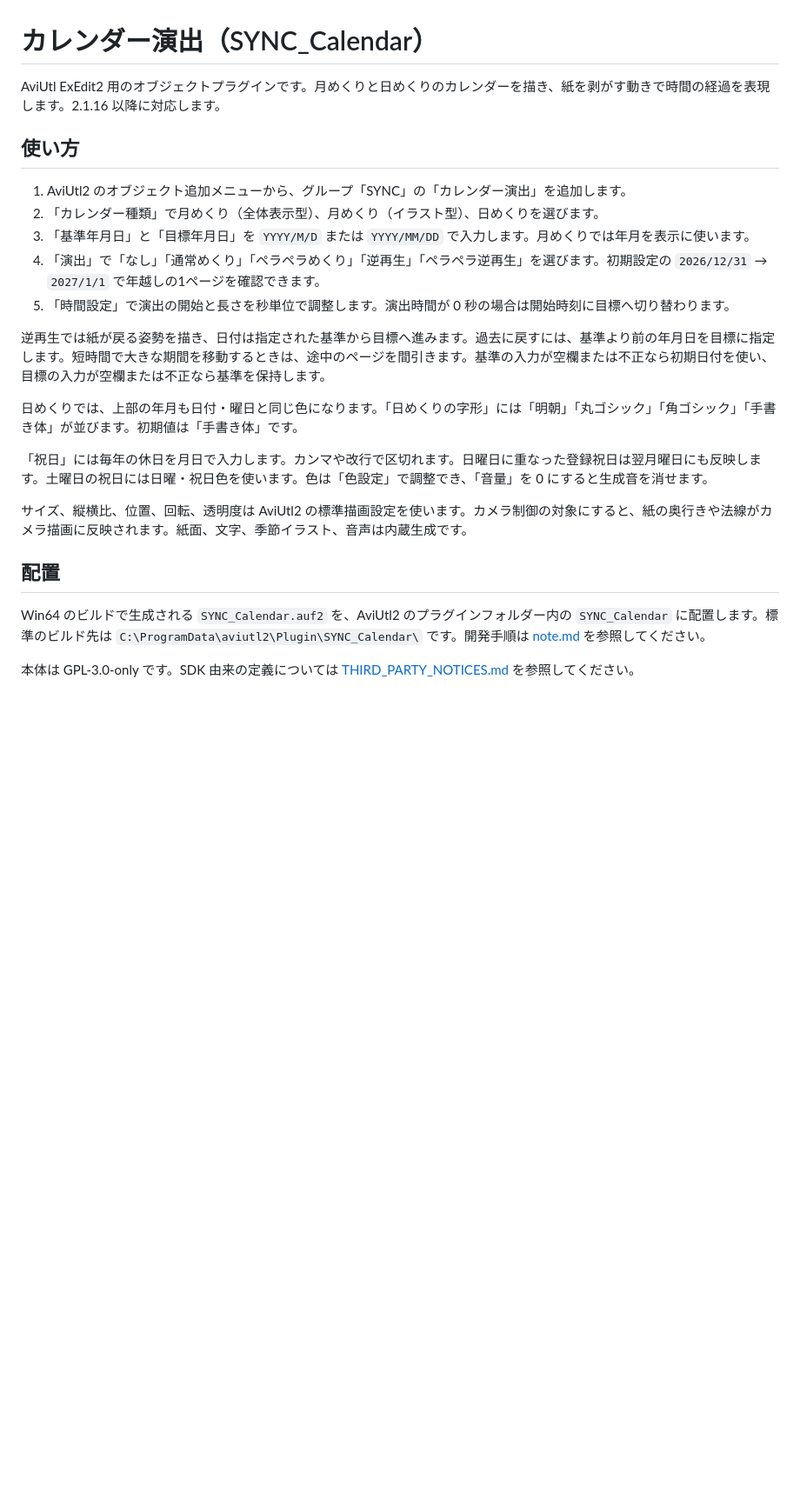
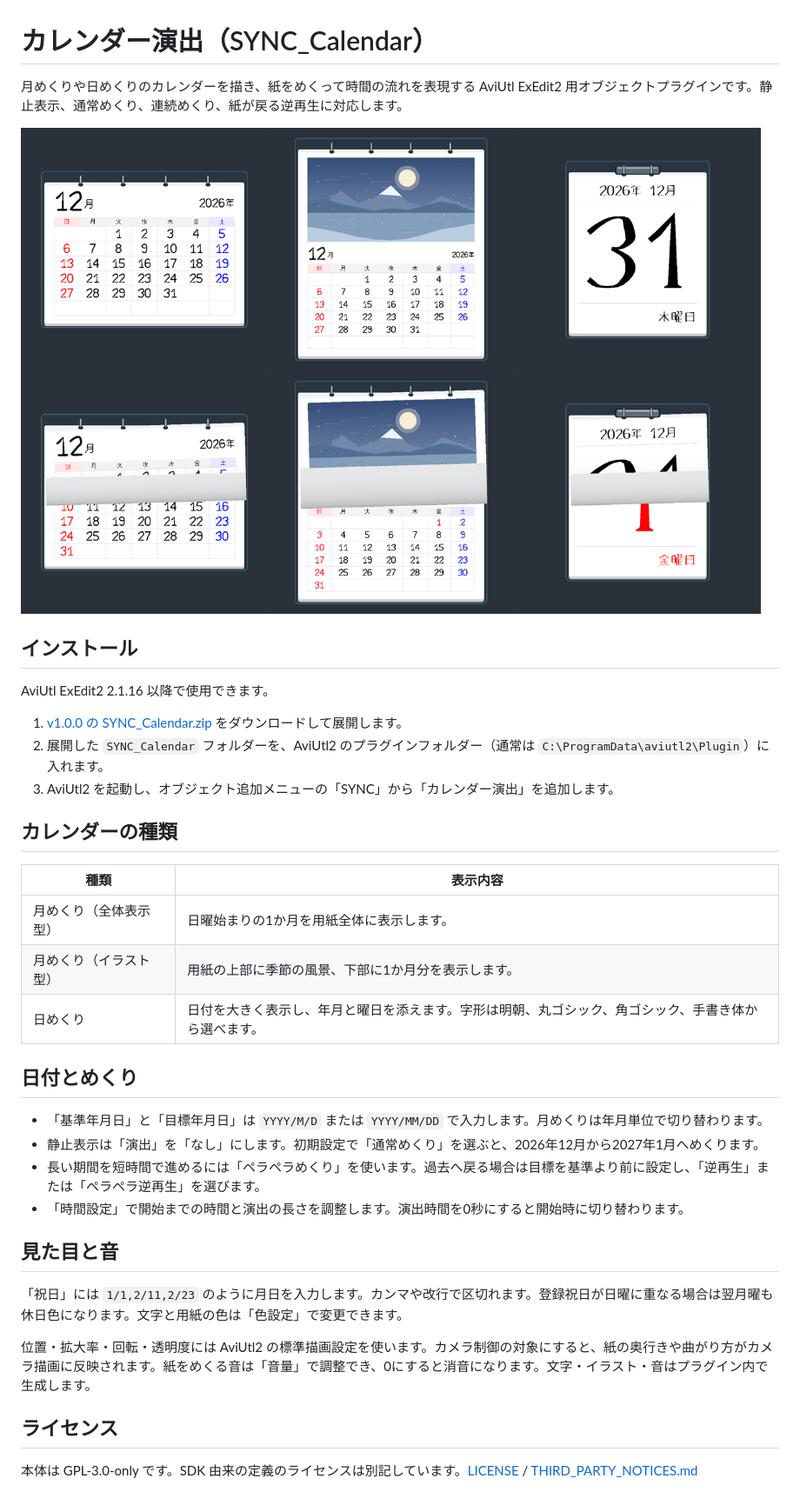
Before and after one commit to vramwiz/SYNC_Calendar, a Markdown page: README.md, the part around the change. Shown at 87% size. GitHub-like rendering; pictures changed too: Sample/calendar.png (added); blank space fills up the shorter version.

```diff
--- a/README.md
+++ b/README.md
@@ -1,25 +1,38 @@
 # カレンダー演出（SYNC_Calendar）
 
-AviUtl ExEdit2 用のオブジェクトプラグインです。月めくりと日めくりのカレンダーを描き、紙を剥がす動きで時間の経過を表現します。2.1.16 以降に対応します。
+月めくりや日めくりのカレンダーを描き、紙をめくって時間の流れを表現する AviUtl ExEdit2 用オブジェクトプラグインです。静止表示、通常めくり、連続めくり、紙が戻る逆再生に対応します。
 
-## 使い方
+![上段は月めくり、イラスト付き月めくり、日めくり。下段は各カレンダーのめくり途中。](Sample/calendar.png)
 
-1. AviUtl2 のオブジェクト追加メニューから、グループ「SYNC」の「カレンダー演出」を追加します。
-2. 「カレンダー種類」で月めくり（全体表示型）、月めくり（イラスト型）、日めくりを選びます。
-3. 「基準年月日」と「目標年月日」を `YYYY/M/D` または `YYYY/MM/DD` で入力します。月めくりでは年月を表示に使います。
-4. 「演出」で「なし」「通常めくり」「ペラペラめくり」「逆再生」「ペラペラ逆再生」を選びます。初期設定の `2026/12/31` → `2027/1/1` で年越しの1ページを確認できます。
-5. 「時間設定」で演出の開始と長さを秒単位で調整します。演出時間が 0 秒の場合は開始時刻に目標へ切り替わります。
+## インストール
 
-逆再生では紙が戻る姿勢を描き、日付は指定された基準から目標へ進みます。過去に戻すには、基準より前の年月日を目標に指定します。短時間で大きな期間を移動するときは、途中のページを間引きます。基準の入力が空欄または不正なら初期日付を使い、目標の入力が空欄または不正なら基準を保持します。
+AviUtl ExEdit2 2.1.16 以降で使用できます。
 
-日めくりでは、上部の年月も日付・曜日と同じ色になります。「日めくりの字形」には「明朝」「丸ゴシック」「角ゴシック」「手書き体」が並びます。初期値は「手書き体」です。
+1. [v1.0.0 の SYNC_Calendar.zip](https://github.com/vramwiz/SYNC_Calendar/releases/download/v1.0.0/SYNC_Calendar.zip) をダウンロードして展開します。
+2. 展開した `SYNC_Calendar` フォルダーを、AviUtl2 のプラグインフォルダー（通常は `C:\ProgramData\aviutl2\Plugin`）に入れます。
+3. AviUtl2 を起動し、オブジェクト追加メニューの「SYNC」から「カレンダー演出」を追加します。
 
-「祝日」には毎年の休日を月日で入力します。カンマや改行で区切れます。日曜日に重なった登録祝日は翌月曜日にも反映します。土曜日の祝日には日曜・祝日色を使います。色は「色設定」で調整でき、「音量」を 0 にすると生成音を消せます。
+## カレンダーの種類
 
-サイズ、縦横比、位置、回転、透明度は AviUtl2 の標準描画設定を使います。カメラ制御の対象にすると、紙の奥行きや法線がカメラ描画に反映されます。紙面、文字、季節イラスト、音声は内蔵生成です。
+| 種類 | 表示内容 |
+| --- | --- |
+| 月めくり（全体表示型） | 日曜始まりの1か月を用紙全体に表示します。 |
+| 月めくり（イラスト型） | 用紙の上部に季節の風景、下部に1か月分を表示します。 |
+| 日めくり | 日付を大きく表示し、年月と曜日を添えます。字形は明朝、丸ゴシック、角ゴシック、手書き体から選べます。 |
 
-## 配置
+## 日付とめくり
 
-Win64 のビルドで生成される `SYNC_Calendar.auf2` を、AviUtl2 のプラグインフォルダー内の `SYNC_Calendar` に配置します。標準のビルド先は `C:\ProgramData\aviutl2\Plugin\SYNC_Calendar\` です。開発手順は [note.md](note.md) を参照してください。
+- 「基準年月日」と「目標年月日」は `YYYY/M/D` または `YYYY/MM/DD` で入力します。月めくりは年月単位で切り替わります。
+- 静止表示は「演出」を「なし」にします。初期設定で「通常めくり」を選ぶと、2026年12月から2027年1月へめくります。
+- 長い期間を短時間で進めるには「ペラペラめくり」を使います。過去へ戻る場合は目標を基準より前に設定し、「逆再生」または「ペラペラ逆再生」を選びます。
+- 「時間設定」で開始までの時間と演出の長さを調整します。演出時間を0秒にすると開始時に切り替わります。
 
-本体は GPL-3.0-only です。SDK 由来の定義については [THIRD_PARTY_NOTICES.md](THIRD_PARTY_NOTICES.md) を参照してください。
+## 見た目と音
+
+「祝日」には `1/1,2/11,2/23` のように月日を入力します。カンマや改行で区切れます。登録祝日が日曜に重なる場合は翌月曜も休日色になります。文字と用紙の色は「色設定」で変更できます。
+
+位置・拡大率・回転・透明度には AviUtl2 の標準描画設定を使います。カメラ制御の対象にすると、紙の奥行きや曲がり方がカメラ描画に反映されます。紙をめくる音は「音量」で調整でき、0にすると消音になります。文字・イラスト・音はプラグイン内で生成します。
+
+## ライセンス
+
+本体は GPL-3.0-only です。SDK 由来の定義のライセンスは別記しています。[LICENSE](LICENSE) / [THIRD_PARTY_NOTICES.md](THIRD_PARTY_NOTICES.md)
```
Also changed, not shown: note.md (+9 -3 lines), setup/README.md (+6 -28 lines), 14 other files.
